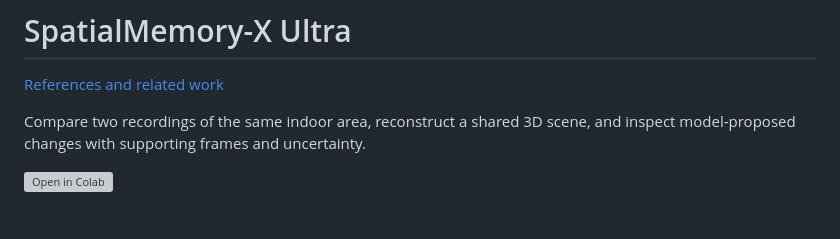
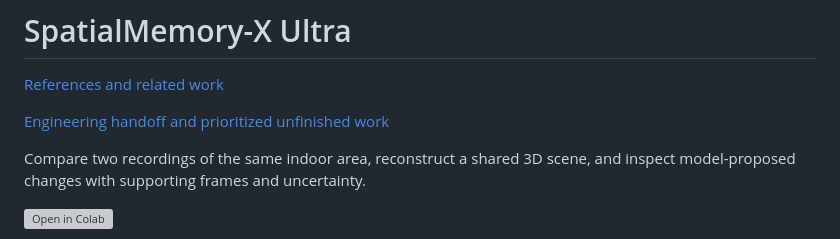
Before and after one commit to VamshiKrishnaBandari07/Spatial-AI-system-for-Humanoid-Robotics, a Markdown page: README.md, the part around the change. GitHub-like rendering; blank space fills up the shorter version; grey boxes are pictures that could not be loaded.

Commit message:
Document Claude handoff with measured failures and acceptance criteria

```diff
--- a/README.md
+++ b/README.md
@@ -1,6 +1,8 @@
 # SpatialMemory-X Ultra
 
 [References and related work](docs/REFERENCES_AND_RELATED_WORK.md)
+
+[Engineering handoff and prioritized unfinished work](docs/CLAUDE_HANDOFF.md)
 
 Compare two recordings of the same indoor area, reconstruct a shared 3D scene, and inspect model-proposed changes with supporting frames and uncertainty.
 
```
Also changed, not shown: docs/CLAUDE_HANDOFF.md (added, +206 -0 lines).
